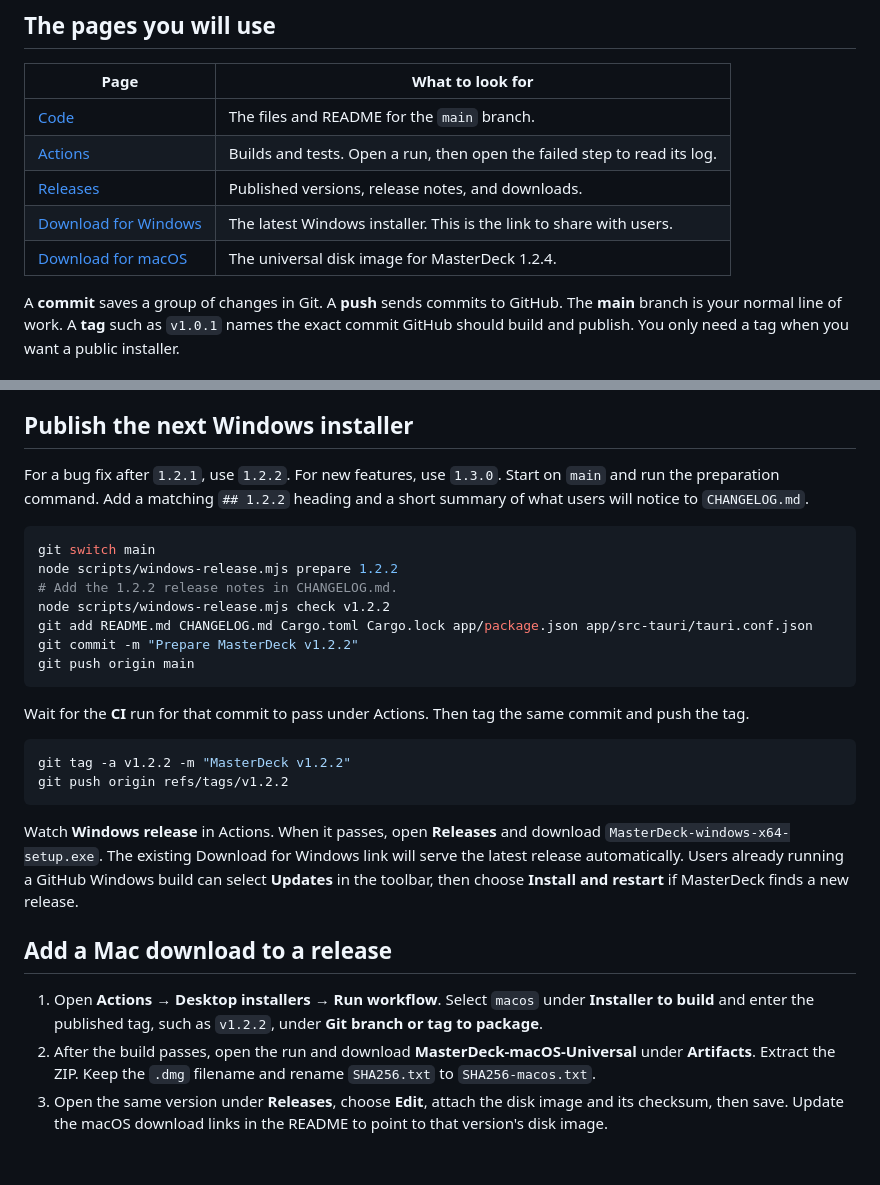
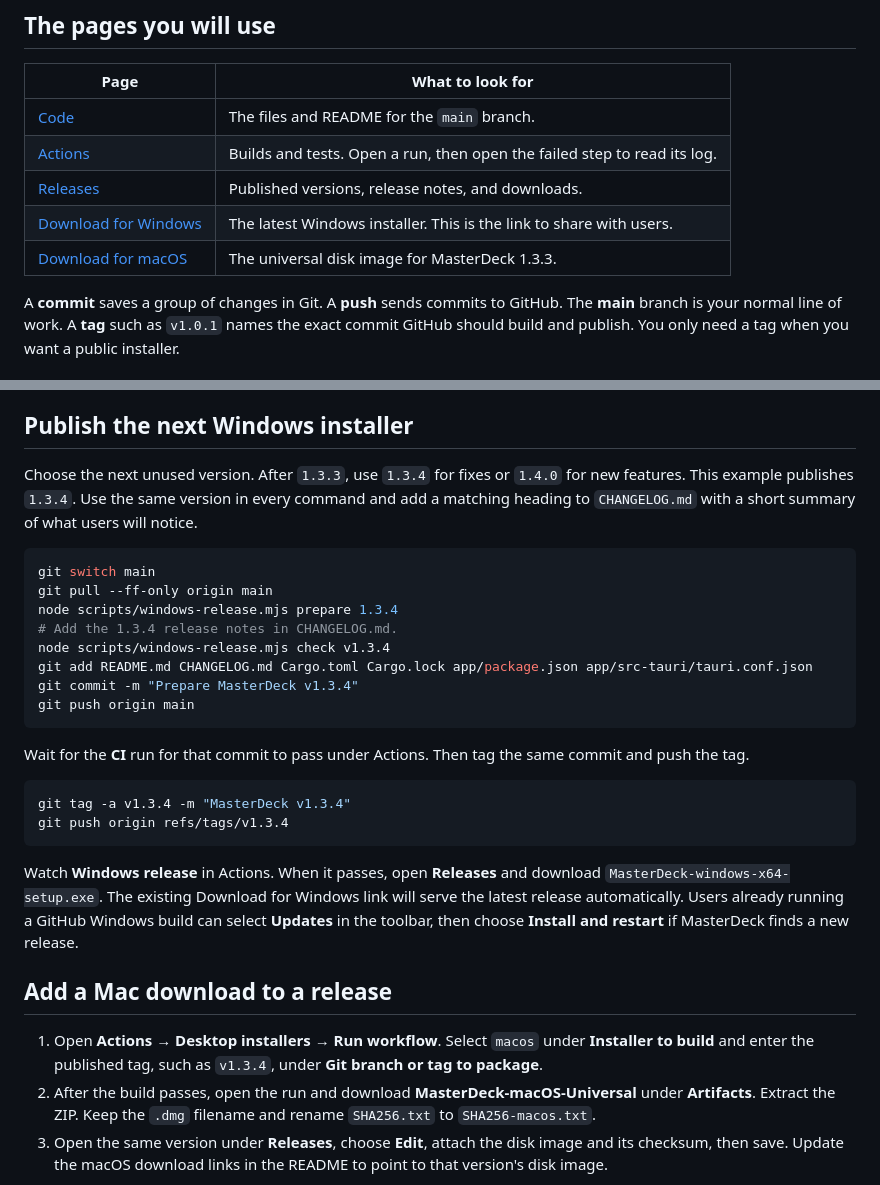
Before and after one commit to kyawzin19997/coolermaster, a Markdown page: docs/github-for-beginners.md, 2 parts joined by grey strips. Rendered like a GitHub page; blank space fills up the shorter version.

````diff
--- a/docs/github-for-beginners.md
+++ b/docs/github-for-beginners.md
@@ -10,7 +10,7 @@ Your project lives in [kyawzin19997/coolermaster](https://github.com/kyawzin1999
 | [Actions](https://github.com/kyawzin19997/coolermaster/actions) | Builds and tests. Open a run, then open the failed step to read its log. |
 | [Releases](https://github.com/kyawzin19997/coolermaster/releases) | Published versions, release notes, and downloads. |
 | [Download for Windows](https://github.com/kyawzin19997/coolermaster/releases/latest/download/MasterDeck-windows-x64-setup.exe) | The latest Windows installer. This is the link to share with users. |
-| [Download for macOS](https://github.com/kyawzin19997/coolermaster/releases/download/v1.2.4/MasterDeck-macOS-Universal.dmg) | The universal disk image for MasterDeck 1.2.4. |
+| [Download for macOS](https://github.com/kyawzin19997/coolermaster/releases/download/v1.3.3/MasterDeck-macOS-Universal.dmg) | The universal disk image for MasterDeck 1.3.3. |
 
 A **commit** saves a group of changes in Git. A **push** sends commits to GitHub. The **main** branch is your normal line of work. A **tag** such as `v1.0.1` names the exact commit GitHub should build and publish. You only need a tag when you want a public installer.
 
@@ -43,30 +43,31 @@ Git may open GitHub in your browser the first time you push. Sign in to your own
 
 ## Publish the next Windows installer
 
-For a bug fix after `1.2.1`, use `1.2.2`. For new features, use `1.3.0`. Start on `main` and run the preparation command. Add a matching `## 1.2.2` heading and a short summary of what users will notice to `CHANGELOG.md`.
+Choose the next unused version. After `1.3.3`, use `1.3.4` for fixes or `1.4.0` for new features. This example publishes `1.3.4`. Use the same version in every command and add a matching heading to `CHANGELOG.md` with a short summary of what users will notice.
 
 ```powershell
 git switch main
-node scripts/windows-release.mjs prepare 1.2.2
-# Add the 1.2.2 release notes in CHANGELOG.md.
-node scripts/windows-release.mjs check v1.2.2
+git pull --ff-only origin main
+node scripts/windows-release.mjs prepare 1.3.4
+# Add the 1.3.4 release notes in CHANGELOG.md.
+node scripts/windows-release.mjs check v1.3.4
 git add README.md CHANGELOG.md Cargo.toml Cargo.lock app/package.json app/src-tauri/tauri.conf.json
-git commit -m "Prepare MasterDeck v1.2.2"
+git commit -m "Prepare MasterDeck v1.3.4"
 git push origin main
 ```
 
 Wait for the **CI** run for that commit to pass under Actions. Then tag the same commit and push the tag.
 
 ```powershell
-git tag -a v1.2.2 -m "MasterDeck v1.2.2"
-git push origin refs/tags/v1.2.2
+git tag -a v1.3.4 -m "MasterDeck v1.3.4"
+git push origin refs/tags/v1.3.4
 ```
 
 Watch **Windows release** in Actions. When it passes, open **Releases** and download `MasterDeck-windows-x64-setup.exe`. The existing Download for Windows link will serve the latest release automatically. Users already running a GitHub Windows build can select **Updates** in the toolbar, then choose **Install and restart** if MasterDeck finds a new release.
 
 ## Add a Mac download to a release
 
-1. Open **Actions → Desktop installers → Run workflow**. Select `macos` under **Installer to build** and enter the published tag, such as `v1.2.2`, under **Git branch or tag to package**.
+1. Open **Actions → Desktop installers → Run workflow**. Select `macos` under **Installer to build** and enter the published tag, such as `v1.3.4`, under **Git branch or tag to package**.
 2. After the build passes, open the run and download **MasterDeck-macOS-Universal** under **Artifacts**. Extract the ZIP. Keep the `.dmg` filename and rename `SHA256.txt` to `SHA256-macos.txt`.
 3. Open the same version under **Releases**, choose **Edit**, attach the disk image and its checksum, then save. Update the macOS download links in the README to point to that version's disk image.
 
````
Also changed, not shown: README.md (+2 -2 lines), docs/images/masterdeck-workspace.png.
